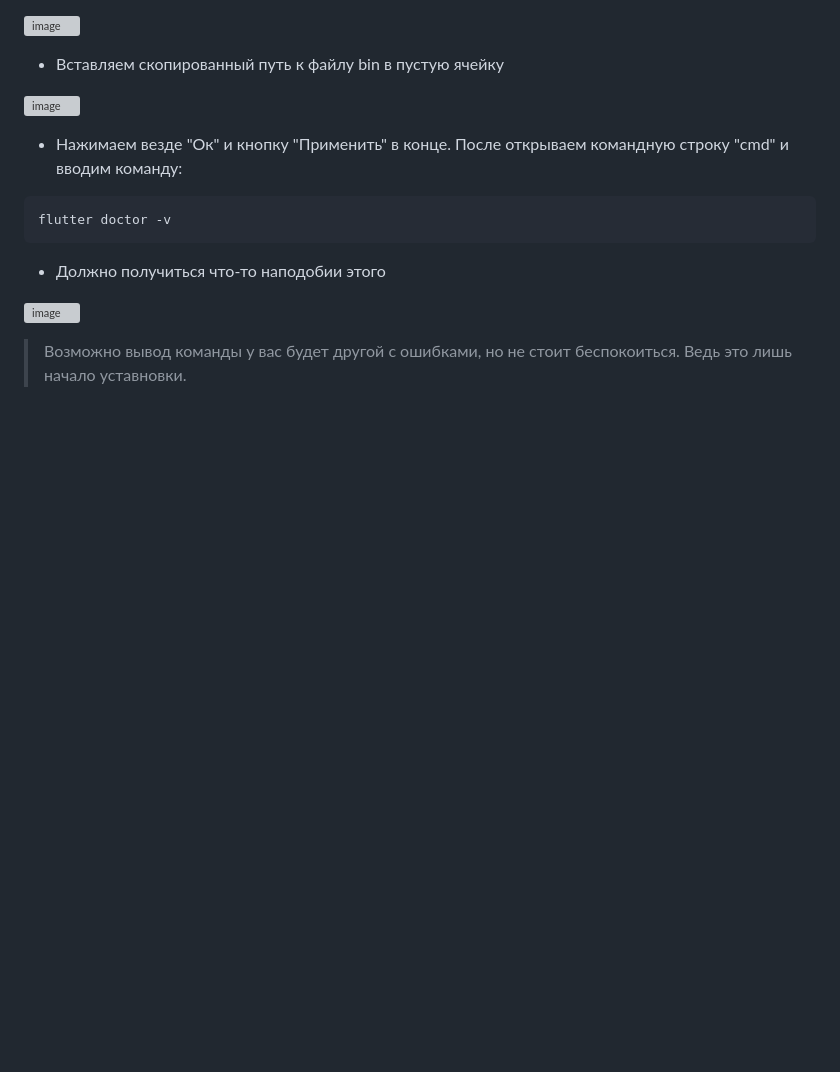
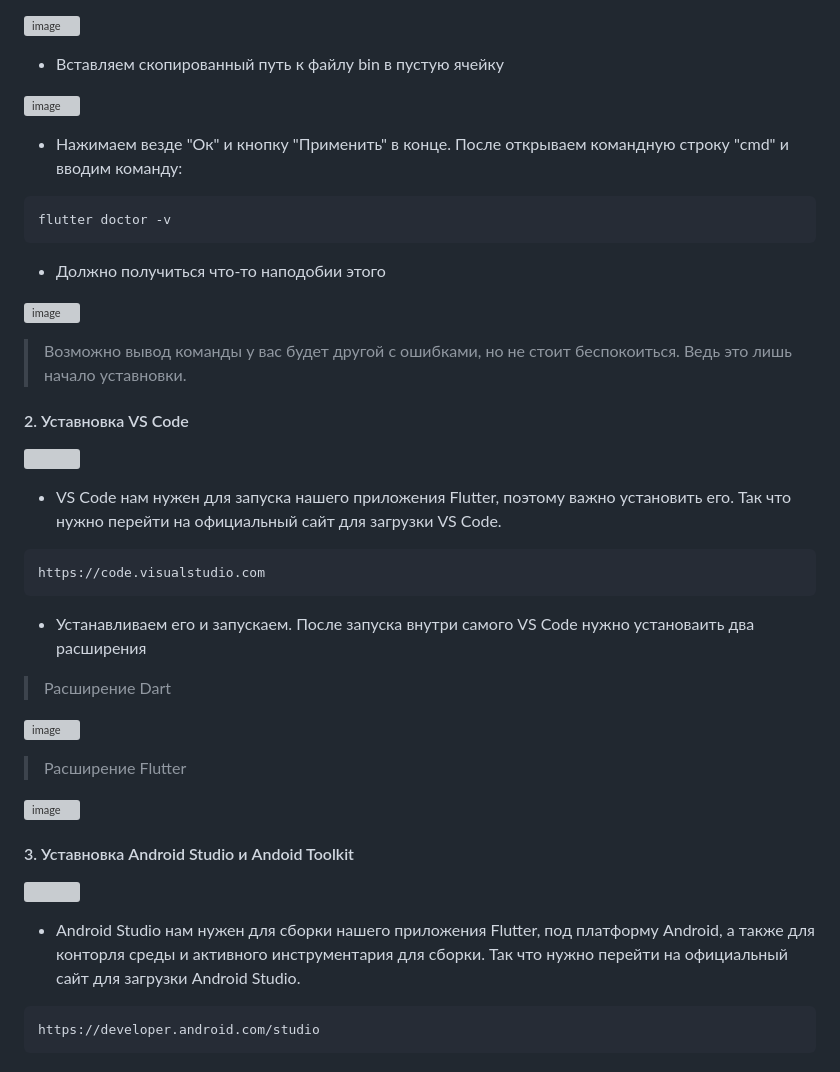
Before and after one commit to Just-Adikus/joomys, a Markdown page: README.md, the part around the change printed below. Drawn GitHub-style; blank space fills up the shorter version; grey boxes are pictures that could not be loaded.

````diff
--- a/README.md
+++ b/README.md
@@ -61,3 +64,35 @@ flutter doctor -v
 ![image](https://github.com/Just-Adikus/joomys/assets/74231081/9958255a-b0f1-4387-aaf6-be15b5f249a0)
 
 > Возможно вывод команды у вас будет другой с ошибками, но не стоит беспокоиться. Ведь это лишь начало уставновки.
+
+#### 2. Уставновка VS Code
+
+<img src="https://code.visualstudio.com/assets/images/code-stable.png" width="300" height="300"
+/>
+
+- VS Code нам нужен для запуска нашего приложения Flutter, поэтому важно установить его. Так что нужно перейти на официальный сайт для загрузки VS Code.
+
+```
+https://code.visualstudio.com
+```
+
+- Устанавливаем его и запускаем. После запуска внутри самого VS Code нужно установаить два расширения
+> Расширение Dart
+
+![image](https://github.com/Just-Adikus/joomys/assets/74231081/82996c01-b19c-4b8a-a6ff-01295b9b3fcf)
+
+> Расширение Flutter
+
+![image](https://github.com/Just-Adikus/joomys/assets/74231081/ea70889c-f2b4-407b-b33a-6a28c80ef2e7)
+
+
+#### 3. Уставновка Android Studio и Andoid Toolkit
+
+
+<img src="https://www.androidpolice.com/wp-content/uploads/2020/10/10/android-studio-logo-hero_ITvLb9SXwyXu.png" width="900" height="600"
+/>
+
+- Android Studio нам нужен для сборки нашего приложения Flutter, под платформу Android, а также для конторля среды и активного инструментария для сборки. Так что нужно перейти на официальный сайт для загрузки Android Studio.
+```
+https://developer.android.com/studio
+```
````
Also changed, not shown: other parts of README.md (+3 -0 lines).
